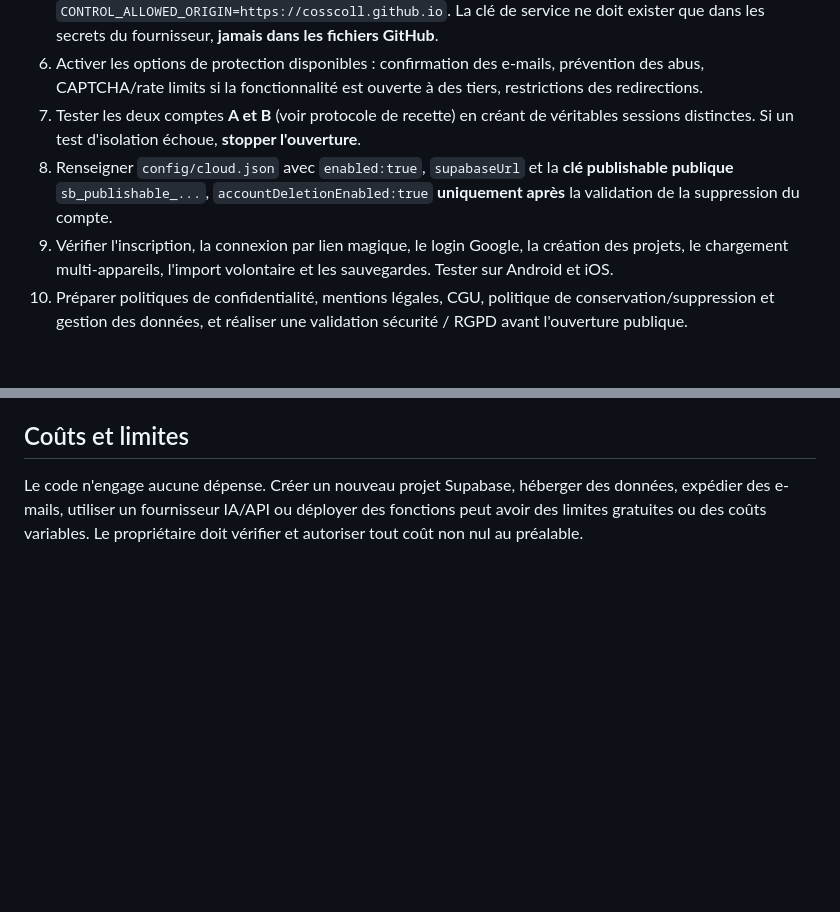
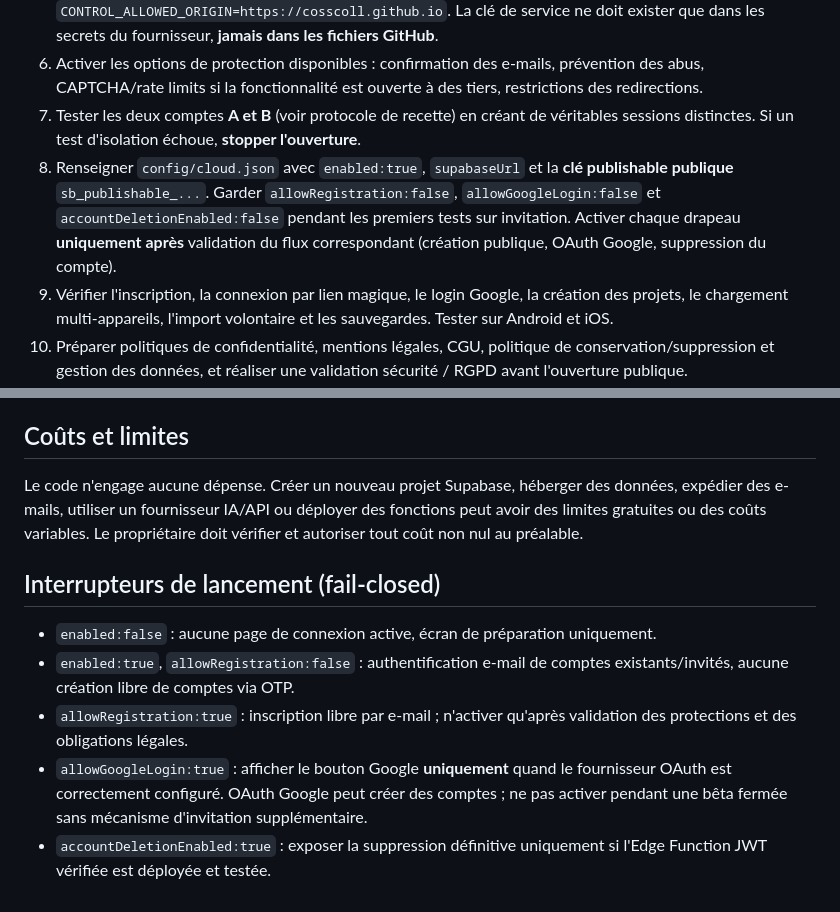
Before and after one commit to cosscoll/Avancement-Projet, a Markdown page: docs/CONTROL_CLOUD_SAAS.md, 2 parts joined by grey strips. Drawn GitHub-style; blank space fills up the shorter version.

Commit message:
Document staged signup feature flags and guarded OAuth rollout

```diff
--- a/docs/CONTROL_CLOUD_SAAS.md
+++ b/docs/CONTROL_CLOUD_SAAS.md
@@ -25,7 +25,7 @@ Avant toute création, consulter le prix réel avec `get_cost`, prévenir l'util
 5. Déployer la fonction `control-delete-account` avec vérification JWT activée et variable d'environnement `CONTROL_ALLOWED_ORIGIN=https://cosscoll.github.io`. La clé de service ne doit exister que dans les secrets du fournisseur, **jamais dans les fichiers GitHub**.
 6. Activer les options de protection disponibles : confirmation des e-mails, prévention des abus, CAPTCHA/rate limits si la fonctionnalité est ouverte à des tiers, restrictions des redirections.
 7. Tester les deux comptes **A et B** (voir protocole de recette) en créant de véritables sessions distinctes. Si un test d'isolation échoue, **stopper l'ouverture**.
-8. Renseigner `config/cloud.json` avec `enabled:true`, `supabaseUrl` et la **clé publishable publique** `sb_publishable_...`, `accountDeletionEnabled:true` **uniquement après** la validation de la suppression du compte.
+8. Renseigner `config/cloud.json` avec `enabled:true`, `supabaseUrl` et la **clé publishable publique** `sb_publishable_...`. Garder `allowRegistration:false`, `allowGoogleLogin:false` et `accountDeletionEnabled:false` pendant les premiers tests sur invitation. Activer chaque drapeau **uniquement après** validation du flux correspondant (création publique, OAuth Google, suppression du compte).
 9. Vérifier l'inscription, la connexion par lien magique, le login Google, la création des projets, le chargement multi-appareils, l'import volontaire et les sauvegardes. Tester sur Android et iOS.
 10. Préparer politiques de confidentialité, mentions légales, CGU, politique de conservation/suppression et gestion des données, et réaliser une validation sécurité / RGPD avant l'ouverture publique.
 
@@ -65,3 +65,11 @@ Ne pas prétendre que la nouvelle adresse est déjà une application publiquemen
 ## Coûts et limites
 
 Le code n'engage aucune dépense. Créer un nouveau projet Supabase, héberger des données, expédier des e-mails, utiliser un fournisseur IA/API ou déployer des fonctions peut avoir des limites gratuites ou des coûts variables. Le propriétaire doit vérifier et autoriser tout coût non nul au préalable.
+
+## Interrupteurs de lancement (fail-closed)
+
+- `enabled:false` : aucune page de connexion active, écran de préparation uniquement.
+- `enabled:true`, `allowRegistration:false` : authentification e-mail de comptes existants/invités, aucune création libre de comptes via OTP.
+- `allowRegistration:true` : inscription libre par e-mail ; n'activer qu'après validation des protections et des obligations légales.
+- `allowGoogleLogin:true` : afficher le bouton Google **uniquement** quand le fournisseur OAuth est correctement configuré. OAuth Google peut créer des comptes ; ne pas activer pendant une bêta fermée sans mécanisme d'invitation supplémentaire.
+- `accountDeletionEnabled:true` : exposer la suppression définitive uniquement si l'Edge Function JWT vérifiée est déployée et testée.
```
